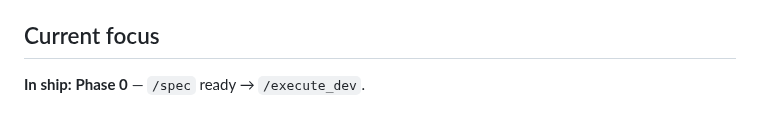
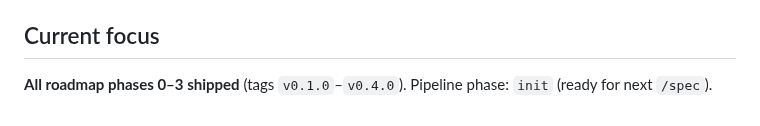
Before and after one commit to 0xbadhash/bip39lab, a Markdown page: ROADMAP.md, the part around the change. Rendered like a GitHub page.

Commit message:
docs: mark roadmap phases 0-3 shipped

```diff
--- a/ROADMAP.md
+++ b/ROADMAP.md
@@ -105,4 +105,4 @@ Phase numbers here are **product milestones**, not `pipeline.json` states (`init
 
 ## Current focus
 
-**In ship:** **Phase 0** — `/spec` ready → `/execute_dev`.
+**All roadmap phases 0–3 shipped** (tags `v0.1.0`–`v0.4.0`). Pipeline phase: `init` (ready for next `/spec`).
```
